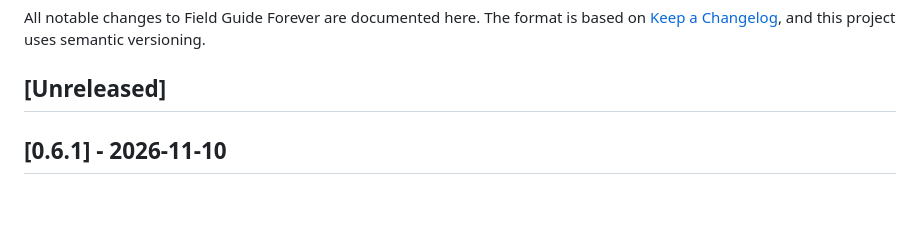
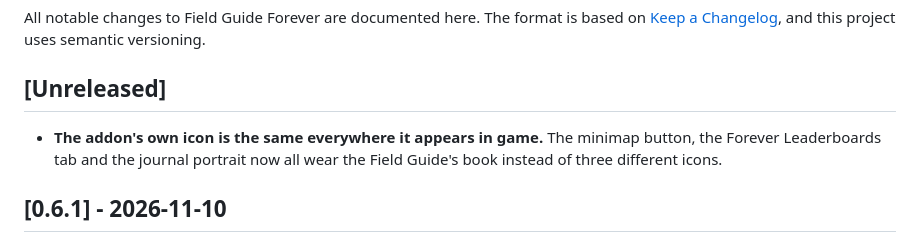
Before and after one commit to cjber/field-guide-forever, a Markdown page: CHANGELOG.md, the part around the change. Drawn GitHub-style; blank space fills up the shorter version.

```diff
--- a/CHANGELOG.md
+++ b/CHANGELOG.md
@@ -4,6 +4,8 @@ All notable changes to Field Guide Forever are documented here. The format is ba
 [Keep a Changelog](https://keepachangelog.com/en/1.1.0/), and this project uses semantic versioning.
 
 ## [Unreleased]
+
+- **The addon's own icon is the same everywhere it appears in game.** The minimap button, the Forever Leaderboards tab and the journal portrait now all wear the Field Guide's book instead of three different icons.
 
 ## [0.6.1] - 2026-11-10
 
```
Also changed, not shown: docs/screenshots/leaderboard.png, docs/screenshots/minimap-field-guide.png, 16 other files.
